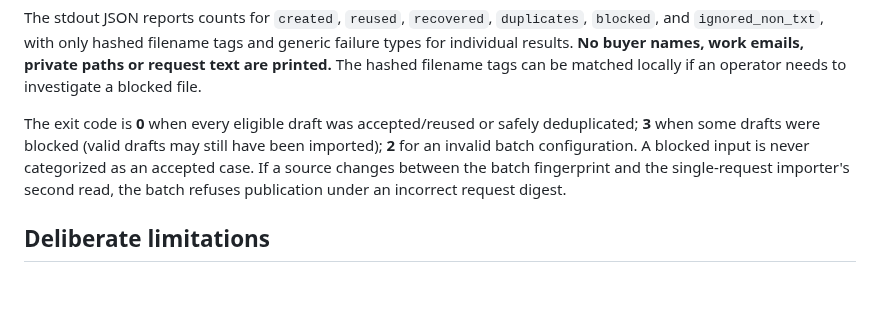
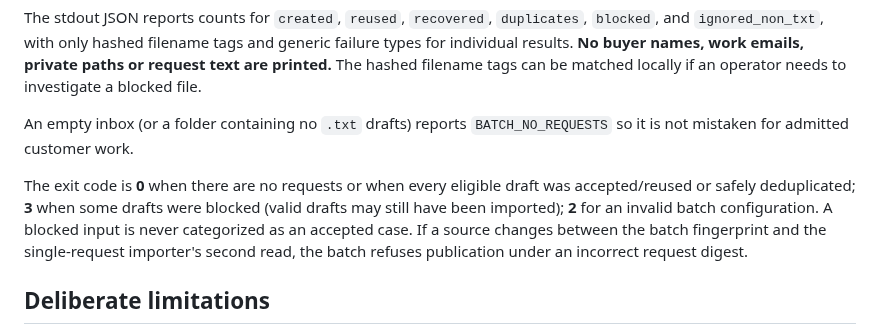
Before and after one commit to P00NSMASHER/capturebrief, a Markdown page: PRIVATE-BATCH-INBOX-IMPORT.md, the part around the change. Rendered like a GitHub page; blank space fills up the shorter version.

Commit message:
docs(batch): explain no-requests result for an empty private inbox

```diff
--- a/PRIVATE-BATCH-INBOX-IMPORT.md
+++ b/PRIVATE-BATCH-INBOX-IMPORT.md
@@ -52,9 +52,12 @@ tags and generic failure types for individual results. **No buyer names, work
 emails, private paths or request text are printed.** The hashed filename tags
 can be matched locally if an operator needs to investigate a blocked file.
 
-The exit code is **0** when every eligible draft was accepted/reused or safely
-deduplicated; **3** when some drafts were blocked (valid drafts may still have
-been imported); **2** for an invalid batch configuration. A blocked input is
+An empty inbox (or a folder containing no `.txt` drafts) reports
+`BATCH_NO_REQUESTS` so it is not mistaken for admitted customer work.
+
+The exit code is **0** when there are no requests or when every eligible draft
+was accepted/reused or safely deduplicated; **3** when some drafts were blocked
+(valid drafts may still have been imported); **2** for an invalid batch configuration. A blocked input is
 never categorized as an accepted case. If a source changes between the batch
 fingerprint and the single-request importer's second read, the batch refuses
 publication under an incorrect request digest.
```
